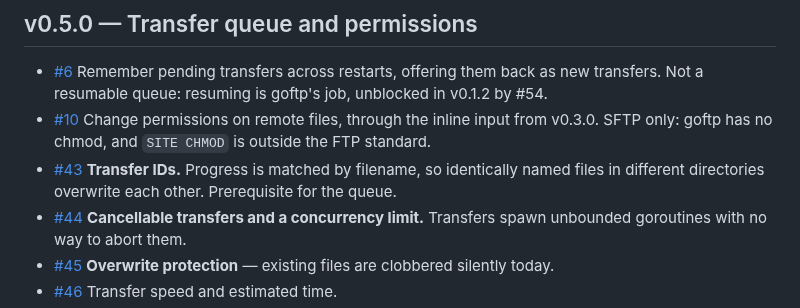
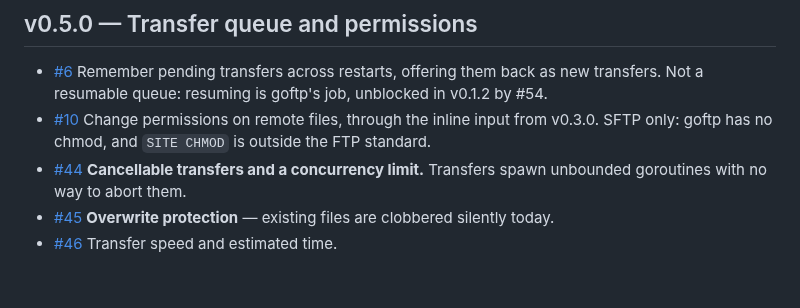
Before and after one commit to MawCeron/lazyftp, a Markdown page: ROADMAP.md, the part around the change. GitHub-like rendering; blank space fills up the shorter version.

```diff
--- a/ROADMAP.md
+++ b/ROADMAP.md
@@ -73,8 +73,6 @@ Requires extending the client interface with rename and remove operations.
   Not a resumable queue: resuming is goftp's job, unblocked in v0.1.2 by #54.
 - [#10](https://github.com/MawCeron/lazyftp/issues/10) Change permissions on remote files, through the inline input from v0.3.0. SFTP
   only: goftp has no chmod, and `SITE CHMOD` is outside the FTP standard.
-- [#43](https://github.com/MawCeron/lazyftp/issues/43) **Transfer IDs.** Progress is matched by filename, so identically named files in
-  different directories overwrite each other. Prerequisite for the queue.
 - [#44](https://github.com/MawCeron/lazyftp/issues/44) **Cancellable transfers and a concurrency limit.** Transfers spawn unbounded
   goroutines with no way to abort them.
 - [#45](https://github.com/MawCeron/lazyftp/issues/45) **Overwrite protection** — existing files are clobbered silently today.
```
Also changed, not shown: docs/architecture.md (+25 -26 lines), docs/style.md (+1 -1 lines).
